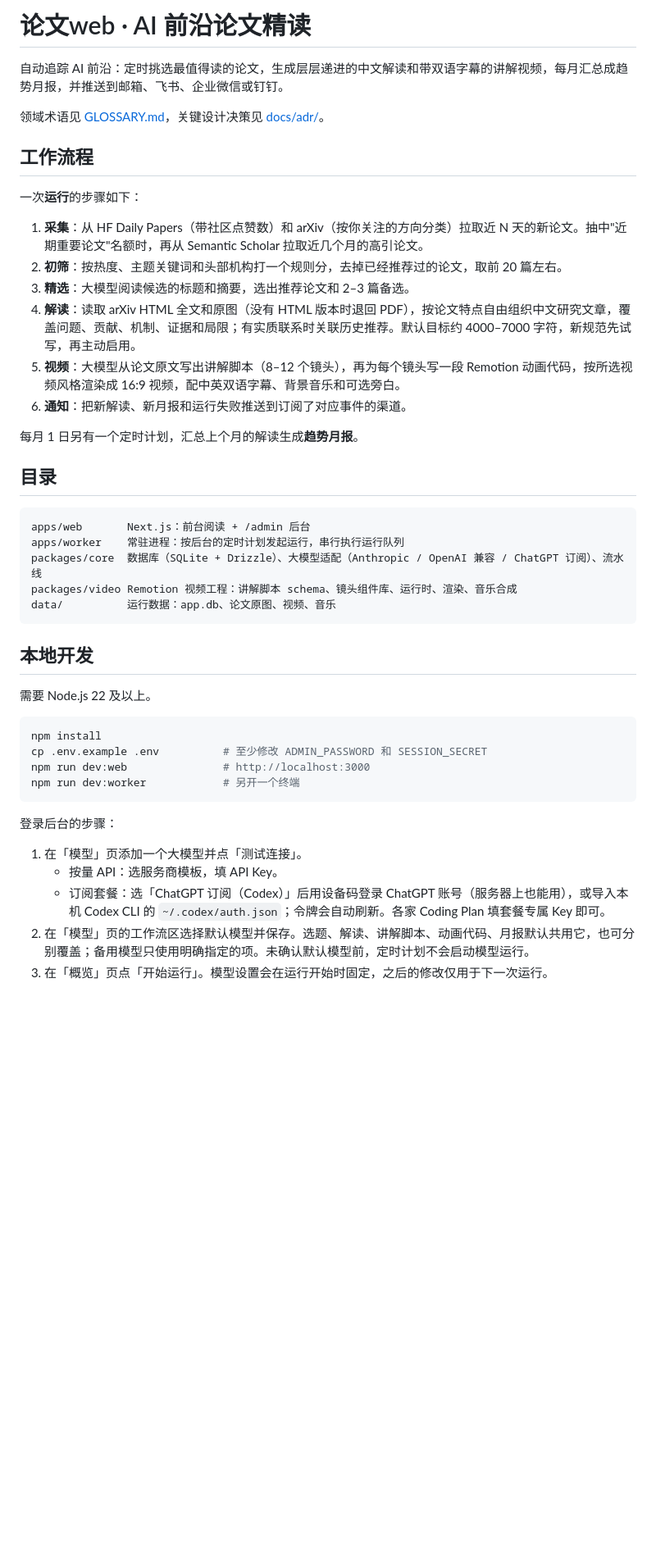
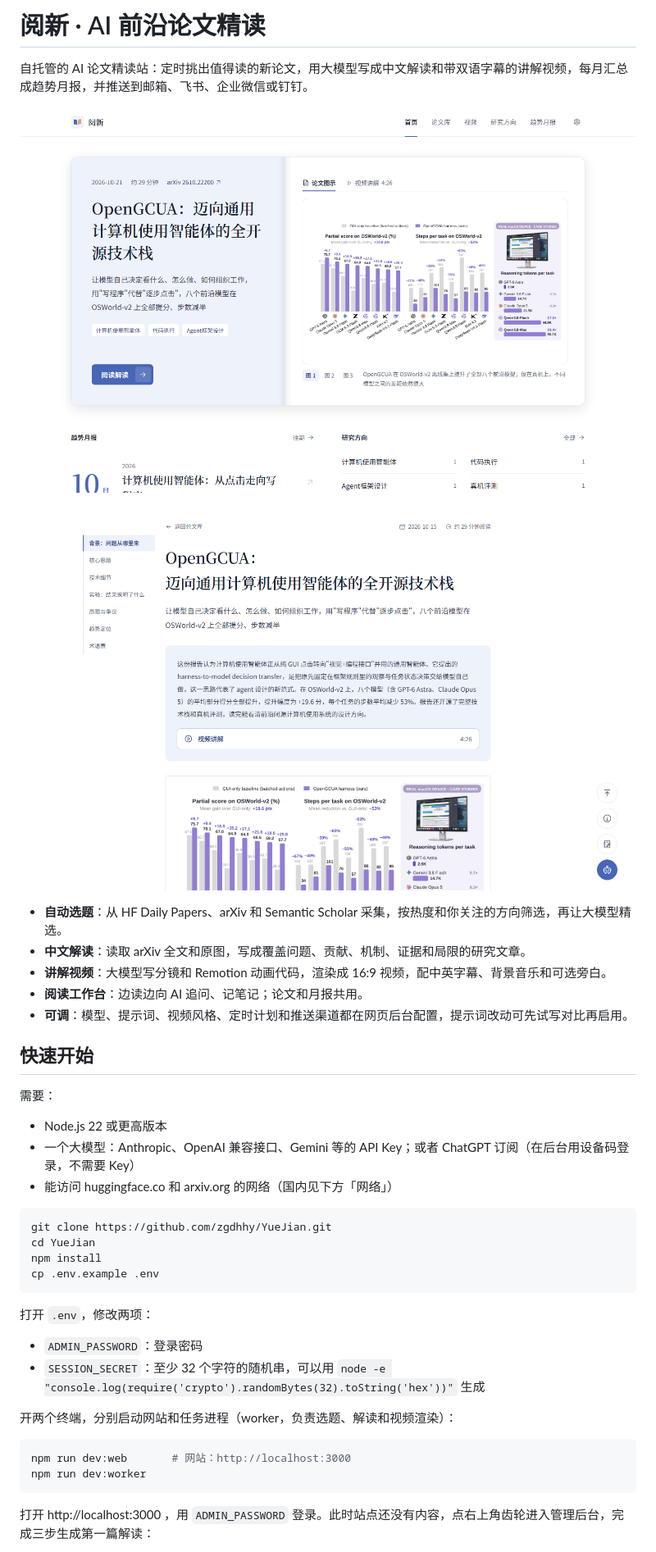
Before and after one commit to zgdhhy/YueXin, a Markdown page: README.md, the part around one of its changes. Shown at 82% size. Rendered like a GitHub page; pictures changed too: docs/images/home.png (added), docs/images/reader.png (added); blank space fills up the shorter version.

````diff
--- a/README.md
+++ b/README.md
@@ -1,47 +1,44 @@
-# 论文web · AI 前沿论文精读
+# 阅新 · AI 前沿论文精读
 
-自动追踪 AI 前沿：定时挑选最值得读的论文，生成层层递进的中文解读和带双语字幕的讲解视频，每月汇总成趋势月报，并推送到邮箱、飞书、企业微信或钉钉。
+自托管的 AI 论文精读站：定时挑出值得读的新论文，用大模型写成中文解读和带双语字幕的讲解视频，每月汇总成趋势月报，并推送到邮箱、飞书、企业微信或钉钉。
 
-领域术语见 [GLOSSARY.md](GLOSSARY.md)，关键设计决策见 [docs/adr/](docs/adr/)。
+![首页](docs/images/home.png)
 
-## 工作流程
+![阅读页：目录、正文、视频讲解与右下角的追问和笔记](docs/images/reader.png)
 
-一次**运行**的步骤如下：
+- **自动选题**：从 HF Daily Papers、arXiv 和 Semantic Scholar 采集，按热度和你关注的方向筛选，再让大模型精选。
+- **中文解读**：读取 arXiv 全文和原图，写成覆盖问题、贡献、机制、证据和局限的研究文章。
+- **讲解视频**：大模型写分镜和 Remotion 动画代码，渲染成 16:9 视频，配中英字幕、背景音乐和可选旁白。
+- **阅读工作台**：边读边向 AI 追问、记笔记；论文和月报共用。
+- **可调**：模型、提示词、视频风格、定时计划和推送渠道都在网页后台配置，提示词改动可先试写对比再启用。
 
-1. **采集**：从 HF Daily Papers（带社区点赞数）和 arXiv（按你关注的方向分类）拉取近 N 天的新论文。抽中"近期重要论文"名额时，再从 Semantic Scholar 拉取近几个月的高引论文。
-2. **初筛**：按热度、主题关键词和头部机构打一个规则分，去掉已经推荐过的论文，取前 20 篇左右。
-3. **精选**：大模型阅读候选的标题和摘要，选出推荐论文和 2–3 篇备选。
-4. **解读**：读取 arXiv HTML 全文和原图（没有 HTML 版本时退回 PDF），按论文特点自由组织中文研究文章，覆盖问题、贡献、机制、证据和局限；有实质联系时关联历史推荐。默认目标约 4000–7000 字符，新规范先试写，再主动启用。
-5. **视频**：大模型从论文原文写出讲解脚本（8–12 个镜头），再为每个镜头写一段 Remotion 动画代码，按所选视频风格渲染成 16:9 视频，配中英双语字幕、背景音乐和可选旁白。
-6. **通知**：把新解读、新月报和运行失败推送到订阅了对应事件的渠道。
 
-每月 1 日另有一个定时计划，汇总上个月的解读生成**趋势月报**。
+## 快速开始
 
-## 目录
+需要：
 
-```
-apps/web       Next.js：前台阅读 + /admin 后台
-apps/worker    常驻进程：按后台的定时计划发起运行，串行执行运行队列
-packages/core  数据库（SQLite + Drizzle）、大模型适配（Anthropic / OpenAI 兼容 / ChatGPT 订阅）、流水线
-packages/video Remotion 视频工程：讲解脚本 schema、镜头组件库、运行时、渲染、音乐合成
-data/          运行数据：app.db、论文原图、视频、音乐
+- Node.js 22 或更高版本
+- 一个大模型：Anthropic、OpenAI 兼容接口、Gemini 等的 API Key；或者 ChatGPT 订阅（在后台用设备码登录，不需要 Key）
+- 能访问 huggingface.co 和 arxiv.org 的网络（国内见下方「网络」）
+
+```bash
+git clone https://github.com/zgdhhy/YueJian.git
+cd YueJian
+npm install
+cp .env.example .env
 ```
 
-## 本地开发
+打开 `.env`，修改两项：
 
-需要 Node.js 22 及以上。
+- `ADMIN_PASSWORD`：登录密码
+- `SESSION_SECRET`：至少 32 个字符的随机串，可以用 `node -e "console.log(require('crypto').randomBytes(32).toString('hex'))"` 生成
+
+开两个终端，分别启动网站和任务进程（worker，负责选题、解读和视频渲染）：
 
 ```bash
-npm install
-cp .env.example .env          # 至少修改 ADMIN_PASSWORD 和 SESSION_SECRET
-npm run dev:web               # http://localhost:3000
-npm run dev:worker            # 另开一个终端
+npm run dev:web       # 网站：http://localhost:3000
+npm run dev:worker
 ```
 
-登录后台的步骤：
-1. 在「模型」页添加一个大模型并点「测试连接」。
-   - 按量 API：选服务商模板，填 API Key。
-   - 订阅套餐：选「ChatGPT 订阅（Codex）」后用设备码登录 ChatGPT 账号（服务器上也能用），或导入本机 Codex CLI 的 `~/.codex/auth.json`；令牌会自动刷新。各家 Coding Plan 填套餐专属 Key 即可。
-2. 在「模型」页的工作流区选择默认模型并保存。选题、解读、讲解脚本、动画代码、月报默认共用它，也可分别覆盖；备用模型只使用明确指定的项。未确认默认模型前，定时计划不会启动模型运行。
-3. 在「概览」页点「开始运行」。模型设置会在运行开始时固定，之后的修改仅用于下一次运行。
+打开 http://localhost:3000 ，用 `ADMIN_PASSWORD` 登录。此时站点还没有内容，点右上角齿轮进入管理后台，完成三步生成第一篇解读：
 
````
Also changed, not shown: other parts of README.md (+64 -45 lines), AGENTS.md (+1 -1 lines), docs/admin-ui.md (+1 -1 lines), docs/development.md (added, +26 -0 lines), docs/features.md (added, +13 -0 lines), 3 other files.
